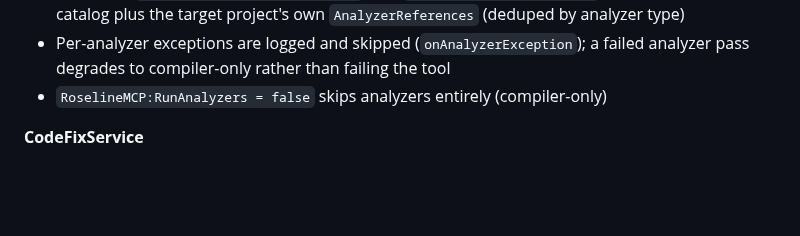
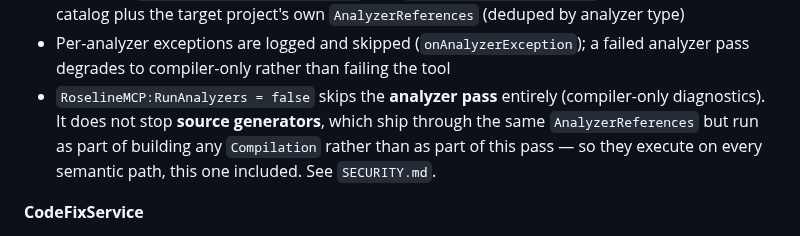
Before and after one commit to Atypical-Consulting/RoselineMCP, a Markdown page: docs/ARCHITECTURE.md, the part around the change. Rendered like a GitHub page; blank space fills up the shorter version.

Commit message:
fix: address code-review findings — correct the RunAnalyzers claim in ARCHITECTURE.md

```diff
--- a/docs/ARCHITECTURE.md
+++ b/docs/ARCHITECTURE.md
@@ -156,7 +156,10 @@ Location: `Services/` and `Interfaces/`
   catalog plus the target project's own `AnalyzerReferences` (deduped by analyzer type)
 - Per-analyzer exceptions are logged and skipped (`onAnalyzerException`); a failed analyzer pass
   degrades to compiler-only rather than failing the tool
-- `RoselineMCP:RunAnalyzers = false` skips analyzers entirely (compiler-only)
+- `RoselineMCP:RunAnalyzers = false` skips the **analyzer pass** entirely (compiler-only
+  diagnostics). It does not stop **source generators**, which ship through the same
+  `AnalyzerReferences` but run as part of building any `Compilation` rather than as part of this
+  pass — so they execute on every semantic path, this one included. See `SECURITY.md`.
 
 **CodeFixService**
 - Applies automated code fixes
```
